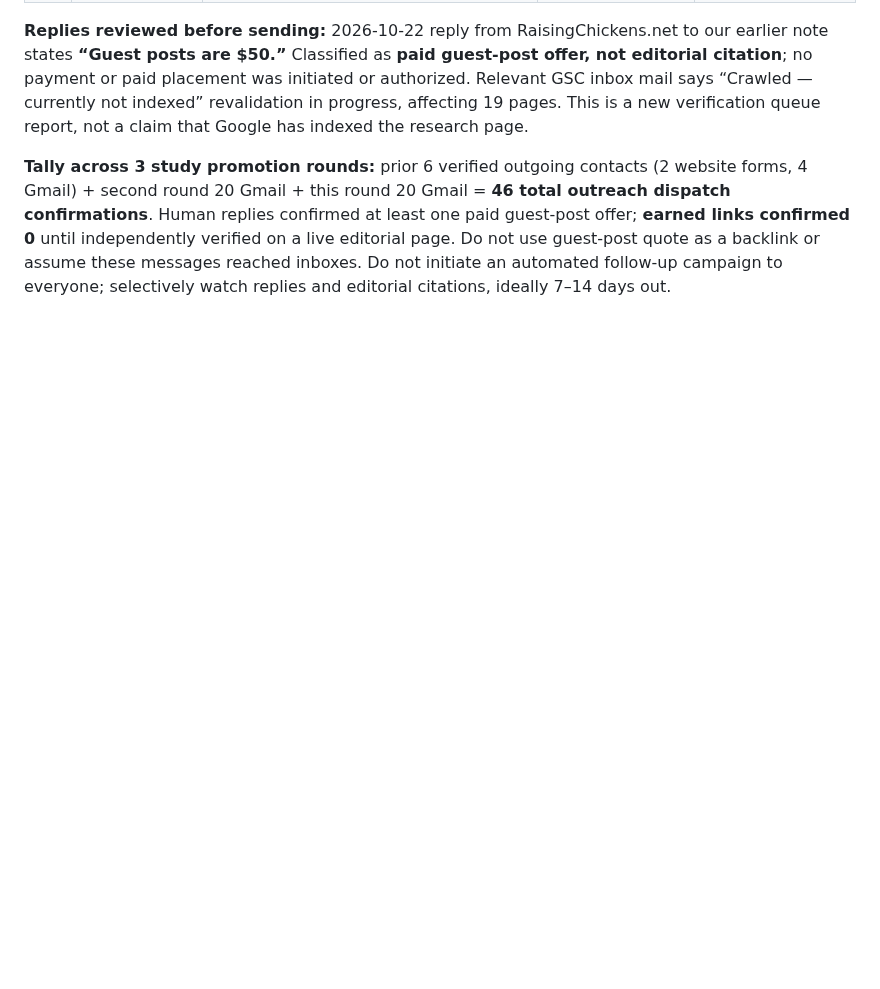
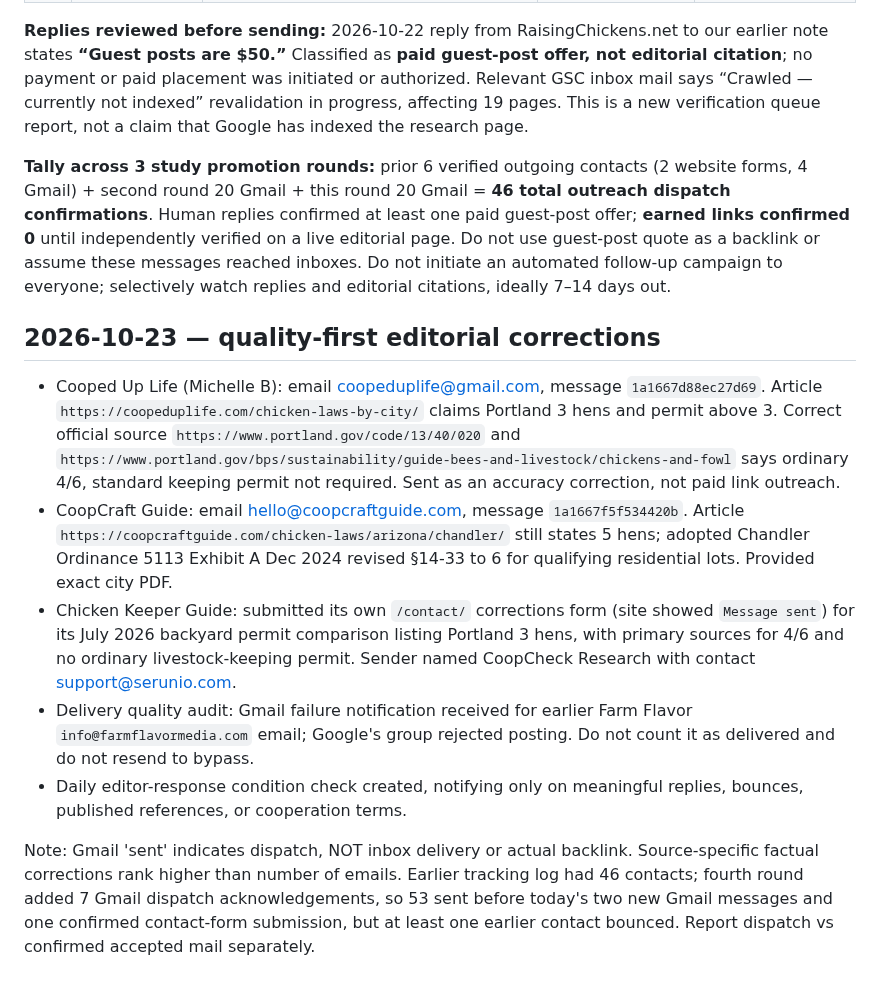
Before and after one commit to DragonChenCL/CoopCheck, a Markdown page: docs/operations/ORDINANCE_STUDY_PROMOTION_EXECUTION_2026-10-22.md, the part around the change. Drawn GitHub-style; blank space fills up the shorter version.

Commit message:
docs: record quality-focused city-code corrections and bounce audit

```diff
--- a/docs/operations/ORDINANCE_STUDY_PROMOTION_EXECUTION_2026-10-22.md
+++ b/docs/operations/ORDINANCE_STUDY_PROMOTION_EXECUTION_2026-10-22.md
@@ -113,3 +113,14 @@ The user specifically requested **20 NEW contacts**, excluding existing historic
 **Replies reviewed before sending:** 2026-10-22 reply from RaisingChickens.net to our earlier note states **“Guest posts are $50.”** Classified as **paid guest-post offer, not editorial citation**; no payment or paid placement was initiated or authorized. Relevant GSC inbox mail says “Crawled — currently not indexed” revalidation in progress, affecting 19 pages. This is a new verification queue report, not a claim that Google has indexed the research page.
 
 **Tally across 3 study promotion rounds:** prior 6 verified outgoing contacts (2 website forms, 4 Gmail) + second round 20 Gmail + this round 20 Gmail = **46 total outreach dispatch confirmations**. Human replies confirmed at least one paid guest-post offer; **earned links confirmed 0** until independently verified on a live editorial page. Do not use guest-post quote as a backlink or assume these messages reached inboxes. Do not initiate an automated follow-up campaign to everyone; selectively watch replies and editorial citations, ideally 7–14 days out.
+
+
+## 2026-10-23 — quality-first editorial corrections
+
+- Cooped Up Life (Michelle B): email coopeduplife@gmail.com, message `1a1667d88ec27d69`. Article `https://coopeduplife.com/chicken-laws-by-city/` claims Portland 3 hens and permit above 3. Correct official source `https://www.portland.gov/code/13/40/020` and `https://www.portland.gov/bps/sustainability/guide-bees-and-livestock/chickens-and-fowl` says ordinary 4/6, standard keeping permit not required. Sent as an accuracy correction, not paid link outreach.
+- CoopCraft Guide: email hello@coopcraftguide.com, message `1a1667f5f534420b`. Article `https://coopcraftguide.com/chicken-laws/arizona/chandler/` still states 5 hens; adopted Chandler Ordinance 5113 Exhibit A Dec 2024 revised §14-33 to 6 for qualifying residential lots. Provided exact city PDF.
+- Chicken Keeper Guide: submitted its own `/contact/` corrections form (site showed `Message sent`) for its July 2026 backyard permit comparison listing Portland 3 hens, with primary sources for 4/6 and no ordinary livestock-keeping permit. Sender named CoopCheck Research with contact support@serunio.com.
+- Delivery quality audit: Gmail failure notification received for earlier Farm Flavor `info@farmflavormedia.com` email; Google's group rejected posting. Do not count it as delivered and do not resend to bypass.
+- Daily editor-response condition check created, notifying only on meaningful replies, bounces, published references, or cooperation terms.
+
+Note: Gmail 'sent' indicates dispatch, NOT inbox delivery or actual backlink. Source-specific factual corrections rank higher than number of emails. Earlier tracking log had 46 contacts; fourth round added 7 Gmail dispatch acknowledgements, so 53 sent before today's two new Gmail messages and one confirmed contact-form submission, but at least one earlier contact bounced. Report dispatch vs confirmed accepted mail separately.
```
